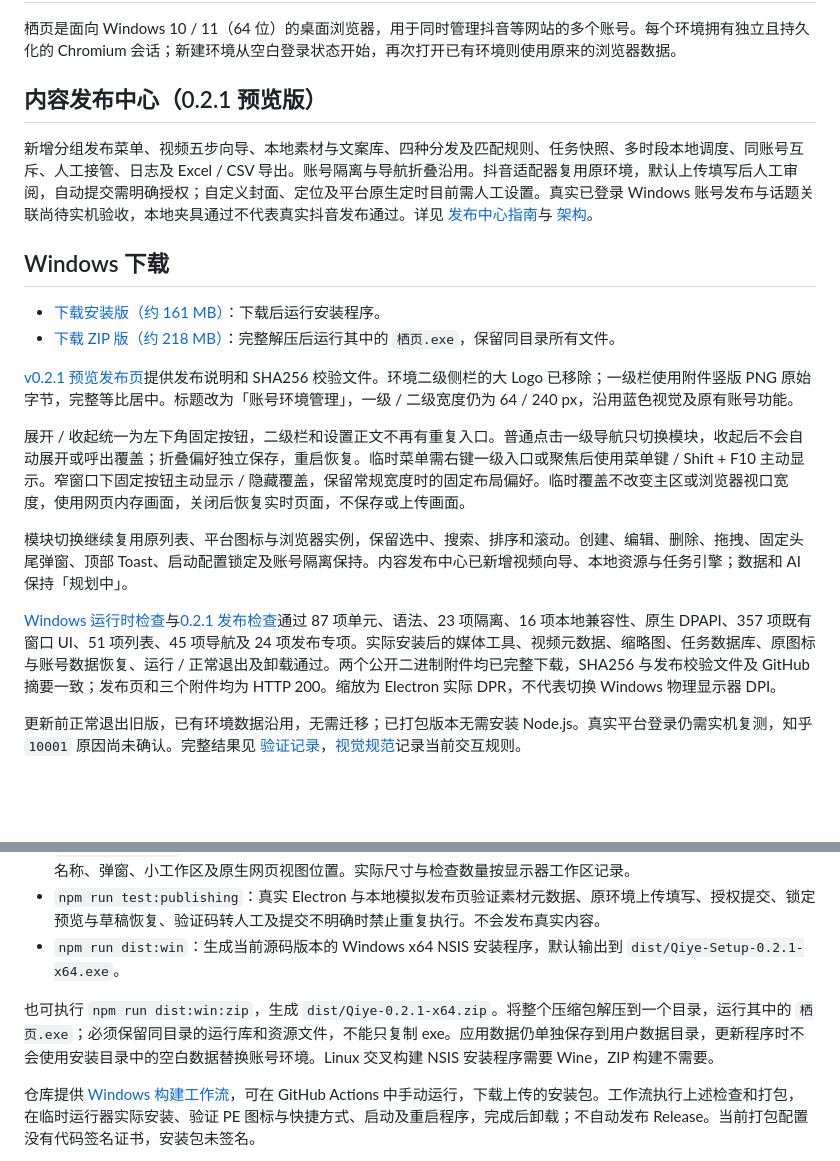
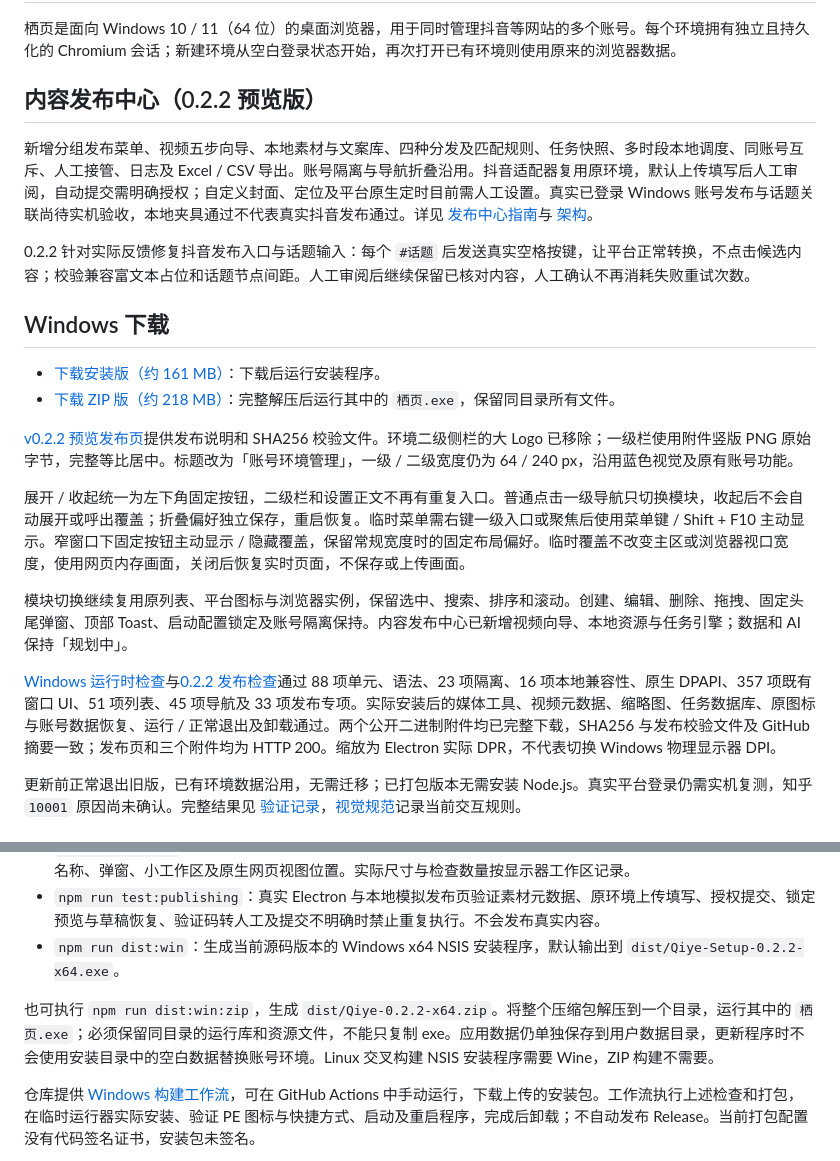
Before and after one commit to liu341567-sys/zhiwen, a Markdown page: README.md, 2 parts joined by grey strips. Rendered like a GitHub page; blank space fills up the shorter version.

Commit message:
docs: publish verified 0.2.2 downloads and Windows topic input regression results

```diff
--- a/README.md
+++ b/README.md
@@ -2,9 +2,11 @@
 
 栖页是面向 Windows 10 / 11（64 位）的桌面浏览器，用于同时管理抖音等网站的多个账号。每个环境拥有独立且持久化的 Chromium 会话；新建环境从空白登录状态开始，再次打开已有环境则使用原来的浏览器数据。
 
-## 内容发布中心（0.2.1 预览版）
+## 内容发布中心（0.2.2 预览版）
 
 新增分组发布菜单、视频五步向导、本地素材与文案库、四种分发及匹配规则、任务快照、多时段本地调度、同账号互斥、人工接管、日志及 Excel / CSV 导出。账号隔离与导航折叠沿用。抖音适配器复用原环境，默认上传填写后人工审阅，自动提交需明确授权；自定义封面、定位及平台原生定时目前需人工设置。真实已登录 Windows 账号发布与话题关联尚待实机验收，本地夹具通过不代表真实抖音发布通过。详见 [发布中心指南](docs/publishing-guide.md)与 [架构](docs/publishing-architecture.md)。
 
+0.2.2 针对实际反馈修复抖音发布入口与话题输入：每个 `#话题` 后发送真实空格按键，让平台正常转换，不点击候选内容；校验兼容富文本占位和话题节点间距。人工审阅后继续保留已核对内容，人工确认不再消耗失败重试次数。
+
 ## Windows 下载
 
@@ -13,11 +15,11 @@
 
-[v0.2.1 预览发布页](https://github.com/liu341567-sys/zhiwen/releases/tag/v0.2.1)提供发布说明和 SHA256 校验文件。环境二级侧栏的大 Logo 已移除；一级栏使用附件竖版 PNG 原始字节，完整等比居中。标题改为「账号环境管理」，一级 / 二级宽度仍为 64 / 240 px，沿用蓝色视觉及原有账号功能。
+[v0.2.2 预览发布页](https://github.com/liu341567-sys/zhiwen/releases/tag/v0.2.2)提供发布说明和 SHA256 校验文件。环境二级侧栏的大 Logo 已移除；一级栏使用附件竖版 PNG 原始字节，完整等比居中。标题改为「账号环境管理」，一级 / 二级宽度仍为 64 / 240 px，沿用蓝色视觉及原有账号功能。
 
 展开 / 收起统一为左下角固定按钮，二级栏和设置正文不再有重复入口。普通点击一级导航只切换模块，收起后不会自动展开或呼出覆盖；折叠偏好独立保存，重启恢复。临时菜单需右键一级入口或聚焦后使用菜单键 / Shift + F10 主动显示。窄窗口下固定按钮主动显示 / 隐藏覆盖，保留常规宽度时的固定布局偏好。临时覆盖不改变主区或浏览器视口宽度，使用网页内存画面，关闭后恢复实时页面，不保存或上传画面。
 
 模块切换继续复用原列表、平台图标与浏览器实例，保留选中、搜索、排序和滚动。创建、编辑、删除、拖拽、固定头尾弹窗、顶部 Toast、启动配置锁定及账号隔离保持。内容发布中心已新增视频向导、本地资源与任务引擎；数据和 AI 保持「规划中」。
 
-[Windows 运行时检查](https://github.com/liu341567-sys/zhiwen/actions/runs/37943997284)与[0.2.1 发布检查](https://github.com/liu341567-sys/zhiwen/actions/runs/37943999459)通过 87 项单元、语法、23 项隔离、16 项本地兼容性、原生 DPAPI、357 项既有窗口 UI、51 项列表、45 项导航及 24 项发布专项。实际安装后的媒体工具、视频元数据、缩略图、任务数据库、原图标与账号数据恢复、运行 / 正常退出及卸载通过。两个公开二进制附件均已完整下载，SHA256 与发布校验文件及 GitHub 摘要一致；发布页和三个附件均为 HTTP 200。缩放为 Electron 实际 DPR，不代表切换 Windows 物理显示器 DPI。
+[Windows 运行时检查](https://github.com/liu341567-sys/zhiwen/actions/runs/37949528800)与[0.2.2 发布检查](https://github.com/liu341567-sys/zhiwen/actions/runs/37949530424)通过 88 项单元、语法、23 项隔离、16 项本地兼容性、原生 DPAPI、357 项既有窗口 UI、51 项列表、45 项导航及 33 项发布专项。实际安装后的媒体工具、视频元数据、缩略图、任务数据库、原图标与账号数据恢复、运行 / 正常退出及卸载通过。两个公开二进制附件均已完整下载，SHA256 与发布校验文件及 GitHub 摘要一致；发布页和三个附件均为 HTTP 200。缩放为 Electron 实际 DPR，不代表切换 Windows 物理显示器 DPI。
 
 更新前正常退出旧版，已有环境数据沿用，无需迁移；已打包版本无需安装 Node.js。真实平台登录仍需实机复测，知乎 `10001` 原因尚未确认。完整结果见 [验证记录](docs/validation.md)，[视觉规范](docs/visual-system.md)记录当前交互规则。
 
@@ -82,9 +84,9 @@ npm run dist:win
 - `npm run test:integration`：实际启动 Electron，使用本地测试网页验证浏览器会话隔离、持久化、删除清理、浏览器标识与登录存储兼容性。测试显式启用 Chromium 沙箱，清理测试工具注入的行为开关，并直接断言主框架的实际沙箱与上下文隔离状态。测试使用临时目录，不需要真实平台账号。
 - `npm run test:ui`：在真实 Electron 窗口中以 100%、125%、150% 的设备缩放检查品牌图片、标签关闭区域、长名称、弹窗、小工作区及原生网页视图位置。实际尺寸与检查数量按显示器工作区记录。
 - `npm run test:publishing`：真实 Electron 与本地模拟发布页验证素材元数据、原环境上传填写、授权提交、锁定预览与草稿恢复、验证码转人工及提交不明确时禁止重复执行。不会发布真实内容。
-- `npm run dist:win`：生成当前源码版本的 Windows x64 NSIS 安装程序，默认输出到 `dist/Qiye-Setup-0.2.1-x64.exe`。
+- `npm run dist:win`：生成当前源码版本的 Windows x64 NSIS 安装程序，默认输出到 `dist/Qiye-Setup-0.2.2-x64.exe`。
 
-也可执行 `npm run dist:win:zip`，生成 `dist/Qiye-0.2.1-x64.zip`。将整个压缩包解压到一个目录，运行其中的 `栖页.exe`；必须保留同目录的运行库和资源文件，不能只复制 exe。应用数据仍单独保存到用户数据目录，更新程序时不会使用安装目录中的空白数据替换账号环境。Linux 交叉构建 NSIS 安装程序需要 Wine，ZIP 构建不需要。
+也可执行 `npm run dist:win:zip`，生成 `dist/Qiye-0.2.2-x64.zip`。将整个压缩包解压到一个目录，运行其中的 `栖页.exe`；必须保留同目录的运行库和资源文件，不能只复制 exe。应用数据仍单独保存到用户数据目录，更新程序时不会使用安装目录中的空白数据替换账号环境。Linux 交叉构建 NSIS 安装程序需要 Wine，ZIP 构建不需要。
 
 仓库提供 [Windows 构建工作流](.github/workflows/windows.yml)，可在 GitHub Actions 中手动运行，下载上传的安装包。工作流执行上述检查和打包，在临时运行器实际安装、验证 PE 图标与快捷方式、启动及重启程序，完成后卸载；不自动发布 Release。当前打包配置没有代码签名证书，安装包未签名。
 
```
Also changed, not shown: other parts of README.md (+2 -2 lines), docs/validation.md (+9 -1 lines).
